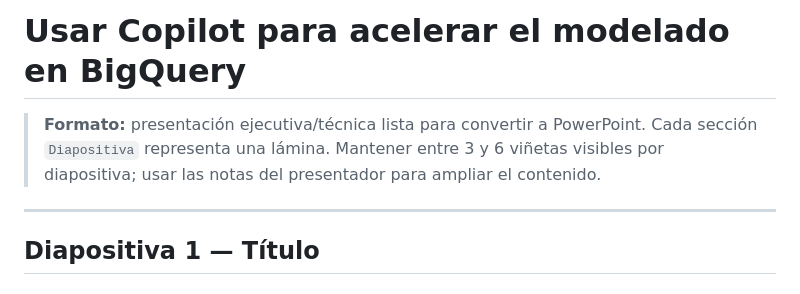
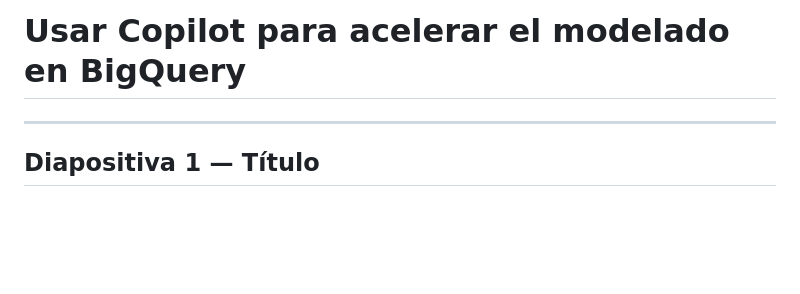
Before and after one commit to whsalazar-org/banco-chile-demo, a Markdown page: docs/es/presentacion-copilot-bigquery-modelado.md, the part around the change. Rendered like a GitHub page; blank space fills up the shorter version.

```diff
--- a/docs/es/presentacion-copilot-bigquery-modelado.md
+++ b/docs/es/presentacion-copilot-bigquery-modelado.md
@@ -1,6 +1,4 @@
 # Usar Copilot para acelerar el modelado en BigQuery
-
-> **Formato:** presentación ejecutiva/técnica lista para convertir a PowerPoint. Cada sección `Diapositiva` representa una lámina. Mantener entre 3 y 6 viñetas visibles por diapositiva; usar las notas del presentador para ampliar el contenido.
 
 ---
 
```
